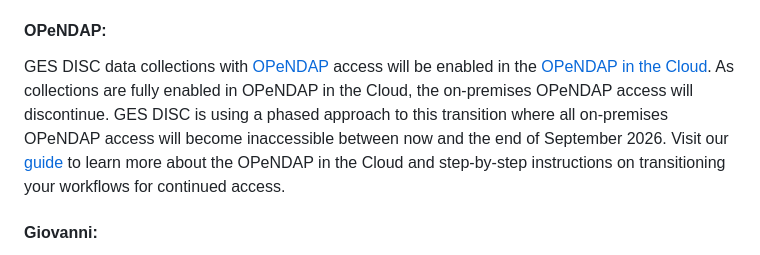
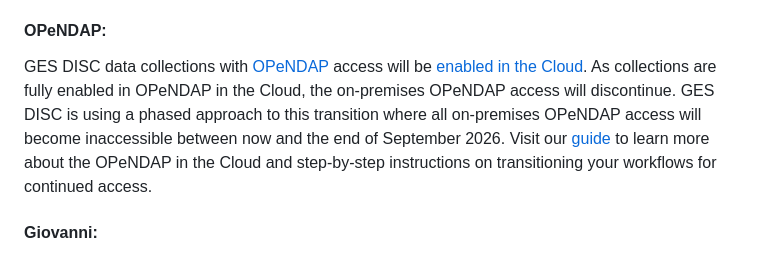
Before and after one commit to nasa/gesdisc-tutorials, a Markdown page: user-guidance/Cloud_Migration_Guidance.md, the part around the change. Rendered like a GitHub page.

Commit message:
Update user-guidance/Cloud_Migration_Guidance.md
Co-authored-by: Chris Battisto <34325676+battistowx@users.noreply.github.com>

```diff
--- a/user-guidance/Cloud_Migration_Guidance.md
+++ b/user-guidance/Cloud_Migration_Guidance.md
@@ -14,7 +14,7 @@ Information in the [GES DISC website](https://disc.gsfc.nasa.gov) will be migrat
 GES DISC is migrating data access and services to Earthdata Cloud. In the process, based on usage history, several data access services and tools that reside on our on-premises servers will be discontinued.
 
 #### OPeNDAP:
-GES DISC data collections with [OPeNDAP](https://www.opendap.org/documentation/) access will be enabled in the [OPeNDAP in the Cloud](https://opendap.earthdata.nasa.gov/). As collections are fully enabled in OPeNDAP in the Cloud, the on-premises OPeNDAP access will discontinue. GES DISC is using a phased approach to this transition where all on-premises OPeNDAP access will become inaccessible between now and the end of September 2026. Visit our [guide](https://disc.gsfc.nasa.gov/information/howto?keywords=OPeNDAP%20in%20the%20Cloud&title=OPeNDAP%20In%20The%20Cloud) to learn more about the OPeNDAP in the Cloud and step-by-step instructions on transitioning your workflows for continued access.
+GES DISC data collections with [OPeNDAP](https://www.opendap.org/documentation/) access will be [enabled in the Cloud](https://opendap.earthdata.nasa.gov/). As collections are fully enabled in OPeNDAP in the Cloud, the on-premises OPeNDAP access will discontinue. GES DISC is using a phased approach to this transition where all on-premises OPeNDAP access will become inaccessible between now and the end of September 2026. Visit our [guide](https://disc.gsfc.nasa.gov/information/howto?keywords=OPeNDAP%20in%20the%20Cloud&title=OPeNDAP%20In%20The%20Cloud) to learn more about the OPeNDAP in the Cloud and step-by-step instructions on transitioning your workflows for continued access.
 
 #### Giovanni:
 [Giovanni](https://giovanni.gsfc.nasa.gov/giovanni/) will continue to exist in its current form until further notice, but users are encouraged to try our [Giovanni in the Cloud area-averaged time series and time-averaged mapping services](https://disc.gsfc.nasa.gov/information/howto?keywords=giovanni&title=How%20to%20Access%20the%20Giovanni%20Area-Averaged%20Time%20Series%20and%20Time-Averaged%20Mapping%20Service%20Using%20Python) and [Hydrology Time Series Viewer](https://disc.gsfc.nasa.gov/information/tools?title=Hydrology%20Time%20Series).
```
